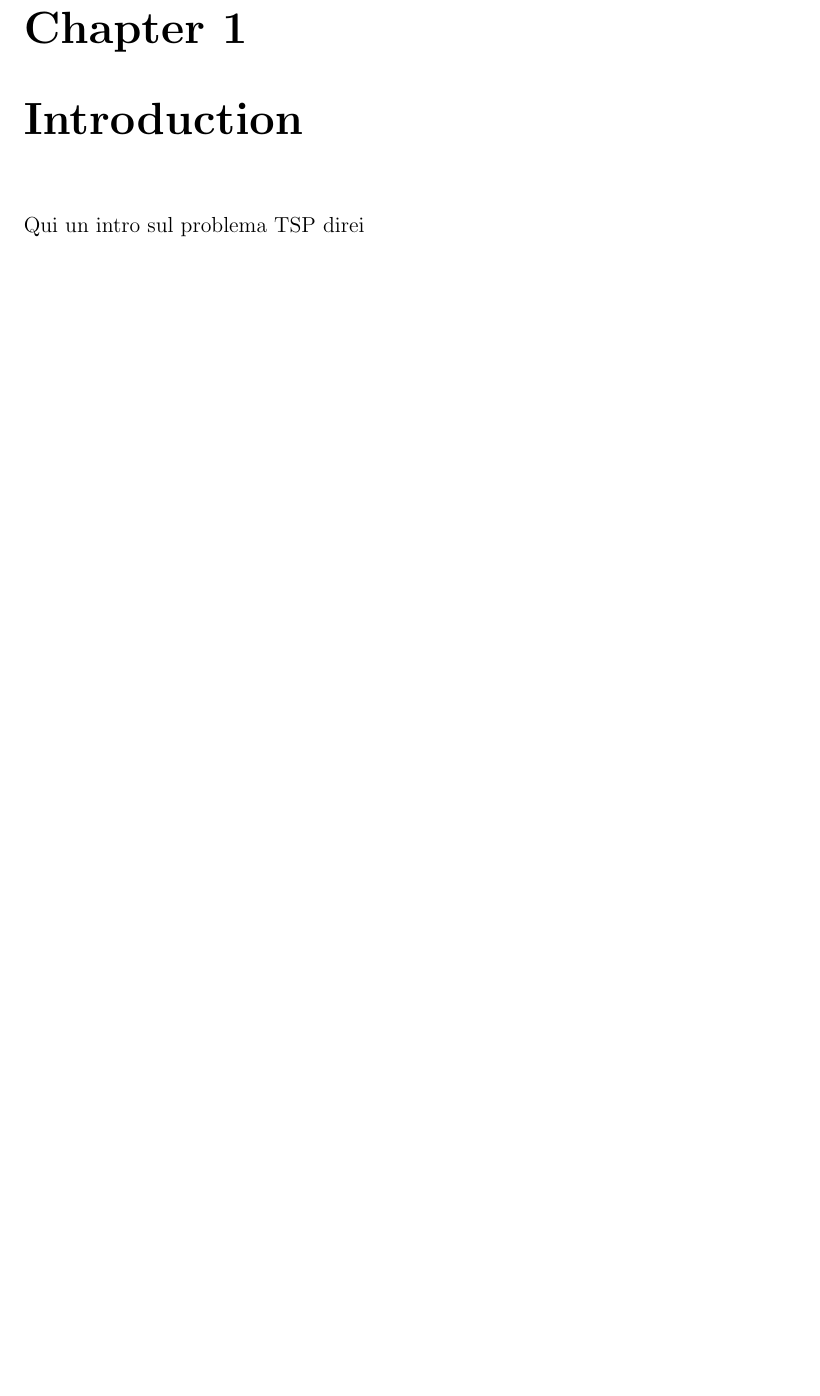
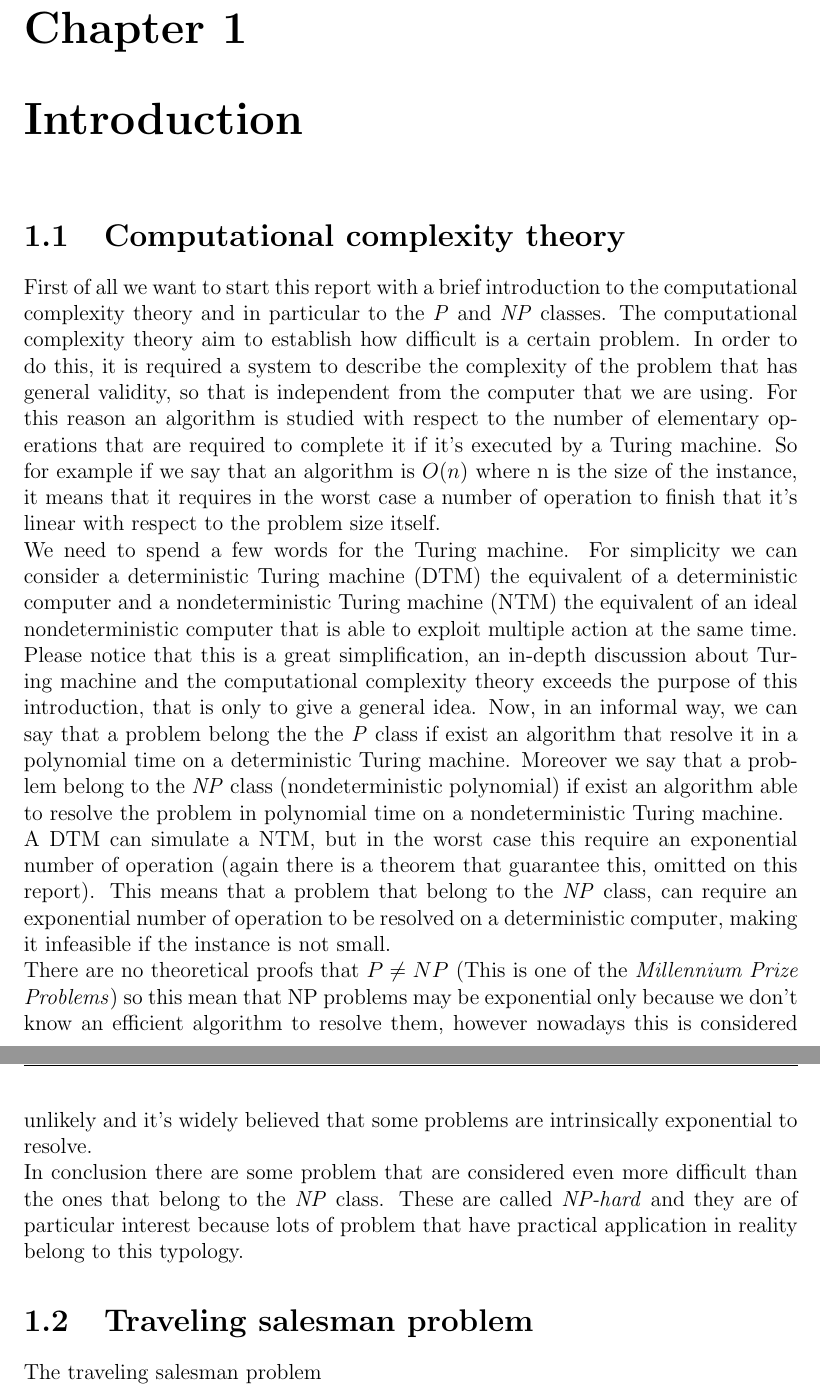
Before and after one commit to Morat96/RO2-homework, a LaTeX thesis (report/report.tex, which reads report/intro.tex): part of page 3 of 30 before the commit and two parts of pages 3 and 4 of 31 after it, the two joined at a grey line, cut so that both start at the same text, the shorter picture padded with empty space. Compiled offline with pdfLaTeX.

Commit message:
intro added

```diff
--- a/report/intro.tex
+++ b/report/intro.tex
@@ -1,3 +1,14 @@
 \chapter{Introduction}
 
-Qui un intro sul problema TSP direi
+\section{Computational complexity theory}
+First of all we want to start this report with a brief introduction to the computational complexity theory and in particular to the \textit{P} and \textit{NP}
+classes.
+The computational complexity theory aim to establish how difficult is a certain problem. In order to do this, it is required a system to describe the complexity of the problem that has general validity, so that is independent from the computer that we are using. For this reason an algorithm is studied with respect to the number of elementary operations that are required to complete it if it's executed by a Turing machine. So for example if we say that an algorithm is $O(n)$ where n is the size of the instance, it means that it requires in the worst case a number of operation to finish that it's linear with respect to the problem size itself. \\
+We need to spend a few words for the Turing machine. For simplicity we can consider a deterministic Turing machine (DTM) the equivalent of a deterministic computer and a nondeterministic Turing machine (NTM) the equivalent of an ideal nondeterministic computer that is able to exploit multiple action at the same time. Please notice that this is a great simplification, an in-depth discussion about Turing machine and the computational complexity theory exceeds the purpose of this introduction, that is only to give a general idea.
+Now, in an informal way, we can say that a problem belong the the \textit{P} class if exist an algorithm that resolve it in a polynomial time on a deterministic Turing machine. Moreover we say that a problem belong to the \textit{NP} class (nondeterministic polynomial) if exist an algorithm able to resolve the problem in polynomial time on a nondeterministic Turing machine. \\
+A DTM can simulate a NTM, but in the worst case this require an exponential number of operation (again there is a theorem that guarantee this, omitted on this report). This means that a problem that belong to the \textit{NP} class, can require an exponential number of operation to be resolved on a deterministic computer, making it infeasible if the instance is not small. \\
+There are no theoretical proofs that $P \neq NP$ (This is one of the \textit{Millennium Prize Problems}) so this mean that NP problems may be exponential only because we don't know an efficient algorithm to resolve them, however nowadays this is considered unlikely and it's widely believed that some problems are intrinsically exponential to resolve.\\
+In conclusion there are some problem that are considered even more difficult than the ones that belong to the \textit{NP} class. These are called \textit{NP-hard} and they are of particular interest because lots of problem that have practical application in reality belong to this typology.
+
+\section{Traveling salesman problem}
+The traveling salesman problem
```
